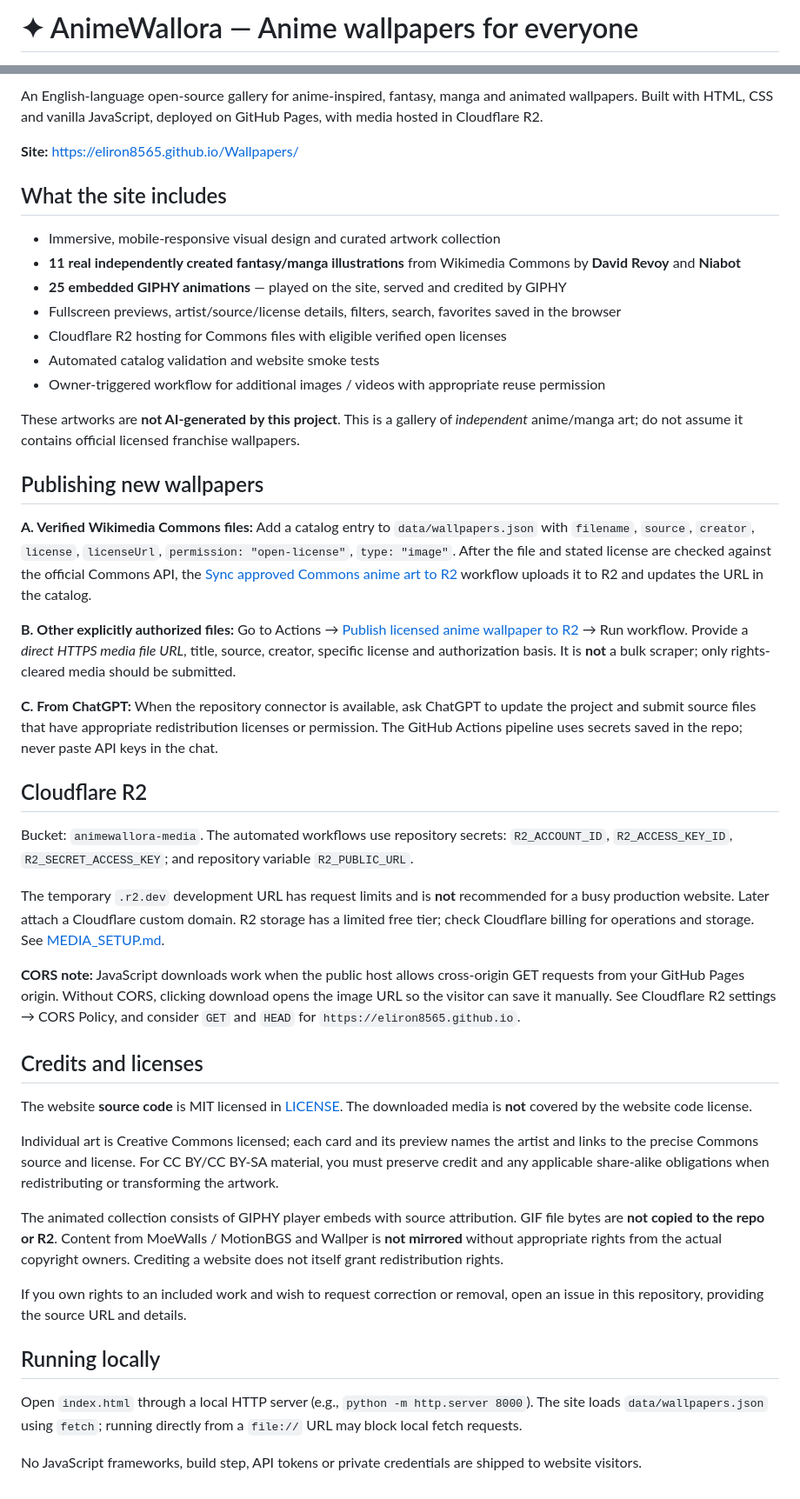
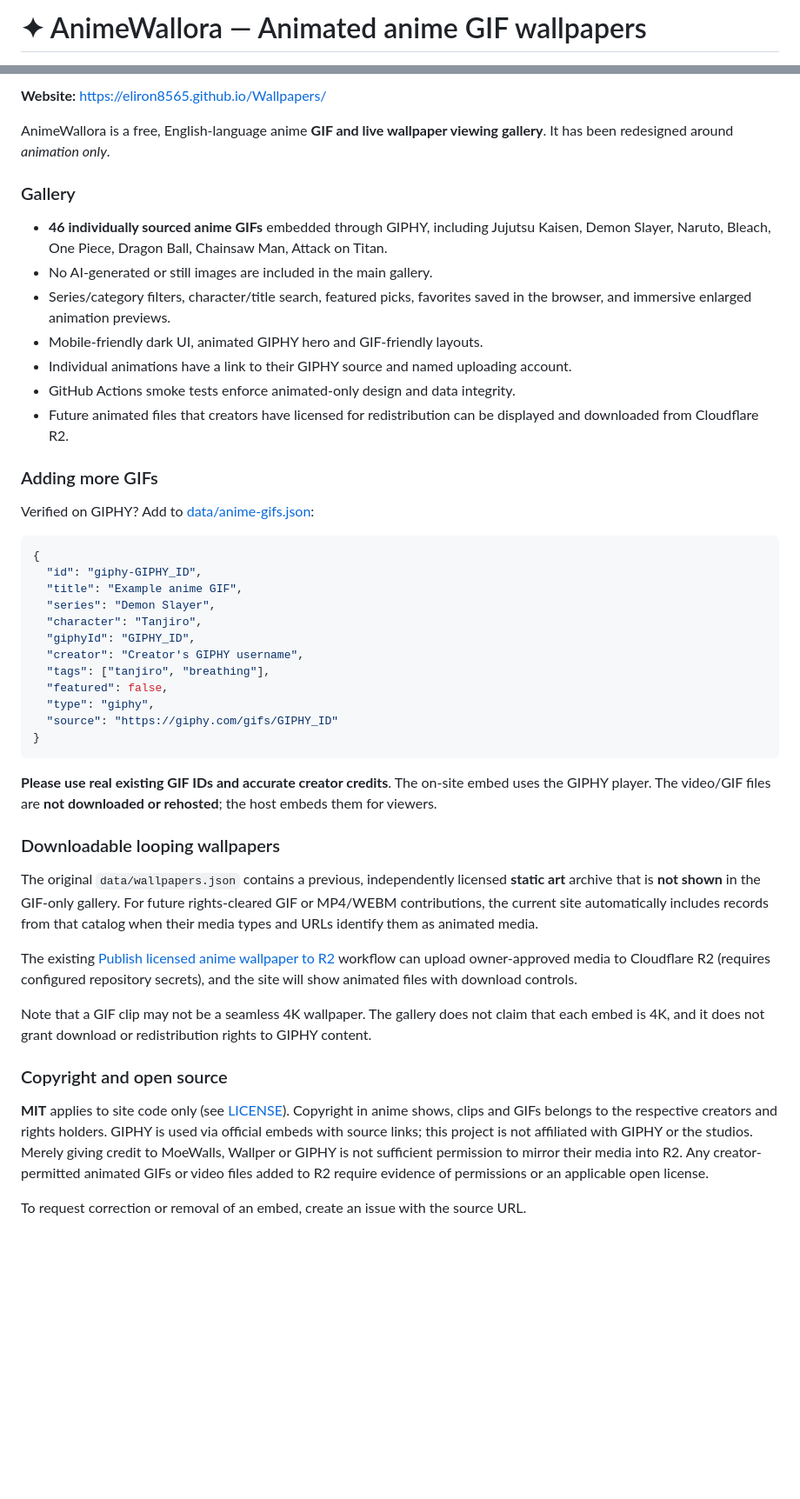
Before and after one commit to eliron8565/Wallpapers, a Markdown page: README.md, 2 parts joined by grey strips. Shown at 87% size. GitHub-like rendering; blank space fills up the shorter version.

Commit message:
Update project documentation for GIF-only anime wallpaper gallery and verified GIPHY sources

````diff
--- a/README.md
+++ b/README.md
@@ -1,2 +1,2 @@
-# ✦ AnimeWallora — Anime wallpapers for everyone
+# ✦ AnimeWallora — Animated anime GIF wallpapers
 
@@ -4,50 +4,49 @@
 
-An English-language open-source gallery for anime-inspired, fantasy, manga and animated wallpapers. Built with HTML, CSS and vanilla JavaScript, deployed on GitHub Pages, with media hosted in Cloudflare R2.
+**Website:** https://eliron8565.github.io/Wallpapers/
 
-**Site:** https://eliron8565.github.io/Wallpapers/
+AnimeWallora is a free, English-language anime **GIF and live wallpaper viewing gallery**. It has been redesigned around *animation only*.
 
-## What the site includes
+### Gallery
 
-- Immersive, mobile-responsive visual design and curated artwork collection
-- **11 real independently created fantasy/manga illustrations** from Wikimedia Commons by **David Revoy** and **Niabot**
-- **25 embedded GIPHY animations** — played on the site, served and credited by GIPHY
-- Fullscreen previews, artist/source/license details, filters, search, favorites saved in the browser
-- Cloudflare R2 hosting for Commons files with eligible verified open licenses
-- Automated catalog validation and website smoke tests
-- Owner-triggered workflow for additional images / videos with appropriate reuse permission
+- **46 individually sourced anime GIFs** embedded through GIPHY, including Jujutsu Kaisen, Demon Slayer, Naruto, Bleach, One Piece, Dragon Ball, Chainsaw Man, Attack on Titan.
+- No AI-generated or still images are included in the main gallery.
+- Series/category filters, character/title search, featured picks, favorites saved in the browser, and immersive enlarged animation previews.
+- Mobile-friendly dark UI, animated GIPHY hero and GIF-friendly layouts.
+- Individual animations have a link to their GIPHY source and named uploading account.
+- GitHub Actions smoke tests enforce animated-only design and data integrity.
+- Future animated files that creators have licensed for redistribution can be displayed and downloaded from Cloudflare R2.
 
-These artworks are **not AI-generated by this project**. This is a gallery of *independent* anime/manga art; do not assume it contains official licensed franchise wallpapers.
+### Adding more GIFs
 
-## Publishing new wallpapers
+Verified on GIPHY? Add to [data/anime-gifs.json](data/anime-gifs.json):
 
-**A. Verified Wikimedia Commons files:** Add a catalog entry to `data/wallpapers.json` with `filename`, `source`, `creator`, `license`, `licenseUrl`, `permission: "open-license"`, `type: "image"`. After the file and stated license are checked against the official Commons API, the [Sync approved Commons anime art to R2](.github/workflows/sync-commons-r2.yml) workflow uploads it to R2 and updates the URL in the catalog.
+```json
+{
+  "id": "giphy-GIPHY_ID",
+  "title": "Example anime GIF",
+  "series": "Demon Slayer",
+  "character": "Tanjiro",
+  "giphyId": "GIPHY_ID",
+  "creator": "Creator's GIPHY username",
+  "tags": ["tanjiro", "breathing"],
+  "featured": false,
+  "type": "giphy",
+  "source": "https://giphy.com/gifs/GIPHY_ID"
+}
+```
 
-**B. Other explicitly authorized files:** Go to Actions → [Publish licensed anime wallpaper to R2](.github/workflows/publish-wallpaper.yml) → Run workflow. Provide a *direct HTTPS media file URL*, title, source, creator, specific license and authorization basis. It is **not** a bulk scraper; only rights-cleared media should be submitted.
+**Please use real existing GIF IDs and accurate creator credits**. The on-site embed uses the GIPHY player. The video/GIF files are **not downloaded or rehosted**; the host embeds them for viewers.
 
-**C. From ChatGPT:** When the repository connector is available, ask ChatGPT to update the project and submit source files that have appropriate redistribution licenses or permission. The GitHub Actions pipeline uses secrets saved in the repo; never paste API keys in the chat.
+### Downloadable looping wallpapers
 
-## Cloudflare R2
+The original `data/wallpapers.json` contains a previous, independently licensed **static art** archive that is **not shown** in the GIF-only gallery. For future rights-cleared GIF or MP4/WEBM contributions, the current site automatically includes records from that catalog when their media types and URLs identify them as animated media.
 
-Bucket: `animewallora-media`. The automated workflows use repository secrets:
-`R2_ACCOUNT_ID`, `R2_ACCESS_KEY_ID`, `R2_SECRET_ACCESS_KEY`; and repository variable `R2_PUBLIC_URL`.
+The existing [Publish licensed anime wallpaper to R2](.github/workflows/publish-wallpaper.yml) workflow can upload owner-approved media to Cloudflare R2 (requires configured repository secrets), and the site will show animated files with download controls.
 
-The temporary `.r2.dev` development URL has request limits and is **not** recommended for a busy production website. Later attach a Cloudflare custom domain. R2 storage has a limited free tier; check Cloudflare billing for operations and storage. See [MEDIA_SETUP.md](MEDIA_SETUP.md).
+Note that a GIF clip may not be a seamless 4K wallpaper. The gallery does not claim that each embed is 4K, and it does not grant download or redistribution rights to GIPHY content.
 
-**CORS note:** JavaScript downloads work when the public host allows cross-origin GET requests from your GitHub Pages origin. Without CORS, clicking download opens the image URL so the visitor can save it manually. See Cloudflare R2 settings → CORS Policy, and consider `GET` and `HEAD` for `https://eliron8565.github.io`.
+### Copyright and open source
 
-## Credits and licenses
+**MIT** applies to site code only (see [LICENSE](LICENSE)). Copyright in anime shows, clips and GIFs belongs to the respective creators and rights holders. GIPHY is used via official embeds with source links; this project is not affiliated with GIPHY or the studios. Merely giving credit to MoeWalls, Wallper or GIPHY is not sufficient permission to mirror their media into R2. Any creator-permitted animated GIFs or video files added to R2 require evidence of permissions or an applicable open license.
 
-The website **source code** is MIT licensed in [LICENSE](LICENSE).
-The downloaded media is **not** covered by the website code license.
-
-Individual art is Creative Commons licensed; each card and its preview names the artist and links to the precise Commons source and license. For CC BY/CC BY-SA material, you must preserve credit and any applicable share-alike obligations when redistributing or transforming the artwork.
-
-The animated collection consists of GIPHY player embeds with source attribution. GIF file bytes are **not copied to the repo or R2**. Content from MoeWalls / MotionBGS and Wallper is **not mirrored** without appropriate rights from the actual copyright owners. Crediting a website does not itself grant redistribution rights.
-
-If you own rights to an included work and wish to request correction or removal, open an issue in this repository, providing the source URL and details.
-
-## Running locally
-
-Open `index.html` through a local HTTP server (e.g., `python -m http.server 8000`). The site loads `data/wallpapers.json` using `fetch`; running directly from a `file://` URL may block local fetch requests.
-
-No JavaScript frameworks, build step, API tokens or private credentials are shipped to website visitors.
+To request correction or removal of an embed, create an issue with the source URL.
````
Also changed, not shown: other parts of README.md (+1 -1 lines).
